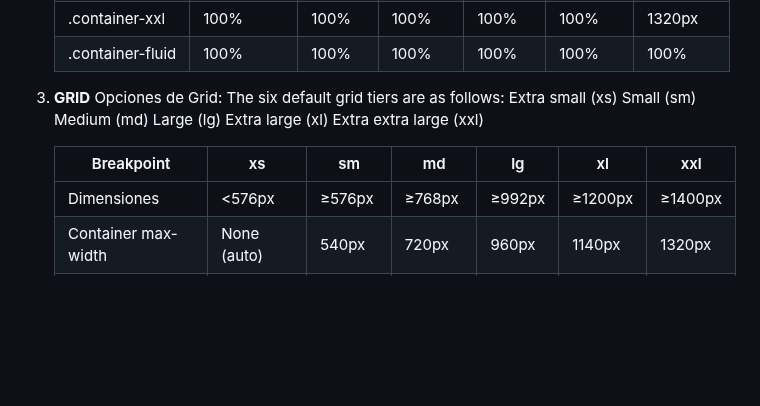
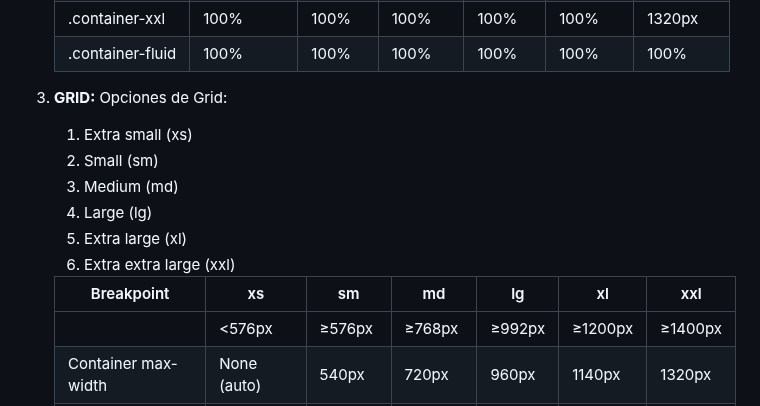
Before and after one commit to GallegoKevin/Boostrap, a Markdown page: readme.md, the part around one of its changes. Drawn GitHub-style; blank space fills up the shorter version.

Commit message:
actualizacion de archivos

```diff
--- a/readme.md
+++ b/readme.md
@@ -36,19 +36,19 @@ Comparación de contenedor original en cada punto de interrupción
     | .container-xxl    | 100%        | 100%  | 100%   | 100%  | 100%    | 1320px   |
     | .container-fluid  | 100%        | 100%  | 100%   | 100%  | 100%    | 100%     |
 
-3. **GRID**
+3. **GRID:**
     Opciones de Grid:
-    The six default grid tiers are as follows:
-    Extra small (xs)
-    Small (sm)
-    Medium (md)
-    Large (lg)
-    Extra large (xl)
-    Extra extra large (xxl)
+
+    1. Extra small (xs)
+    2. Small (sm)
+    3. Medium (md)
+    4. Large (lg)
+    5. Extra large (xl)
+    6. Extra extra large (xxl)
 
     | Breakpoint | xs         | sm         | md         | lg         | xl         | xxl        |
     |------------|------------|------------|------------|------------|------------|------------|
-    | Dimensiones | <576px    | ≥576px    | ≥768px    | ≥992px    | ≥1200px   | ≥1400px   |
+    |            | <576px    | ≥576px    | ≥768px    | ≥992px    | ≥1200px   | ≥1400px   |
     | Container max-width | None (auto) | 540px      | 720px      | 960px      | 1140px     | 1320px     |
     | Class prefix | .col-      | .col-sm-   | .col-md-   | .col-lg-   | .col-xl-   | .col-xxl-  |
 
```
Also changed, not shown: other parts of readme.md (+2 -2 lines).
